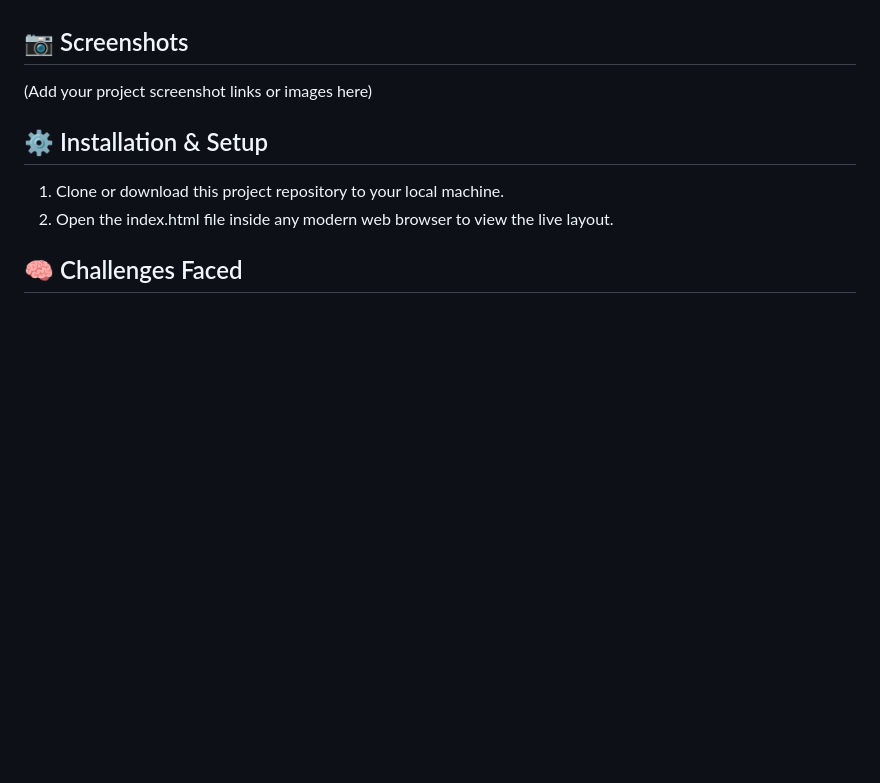
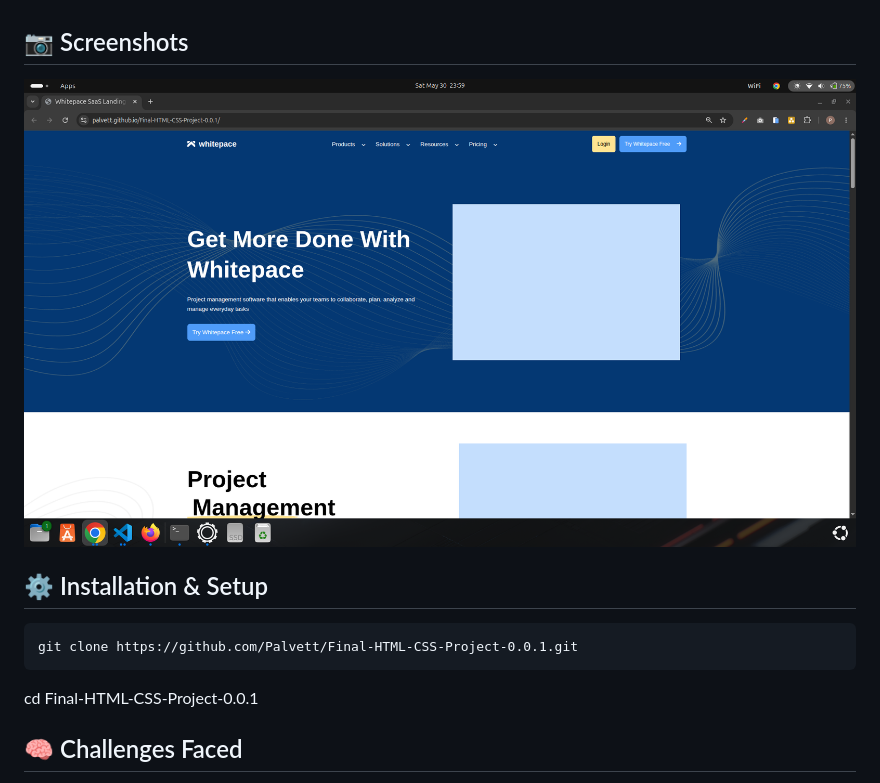
Before and after one commit to Palvett/Final-HTML-CSS-Project-0.0.1, a Markdown page: README.md, the part around the change. Drawn GitHub-style; pictures changed too: assets/images/whitepace-saas.png (added); blank space fills up the shorter version.

Commit message:
deplyment image and clone link

````diff
--- a/README.md
+++ b/README.md
@@ -30,12 +30,15 @@ A simple, clean landing page built for Whitepace. This web page displays an inte
 
 ## 📷 Screenshots
 
-(Add your project screenshot links or images here)
+![alt text](assets/images/whitepace-saas.png)
 
 ## ⚙ Installation & Setup
 
-1. Clone or download this project repository to your local machine.
-2. Open the index.html file inside any modern web browser to view the live layout.
+```text
+git clone https://github.com/Palvett/Final-HTML-CSS-Project-0.0.1.git
+```
+
+cd Final-HTML-CSS-Project-0.0.1
 
 ## 🧠 Challenges Faced
 
````
Also changed, not shown: 1 other file.
